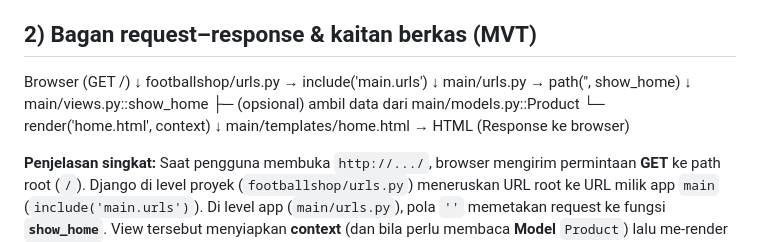
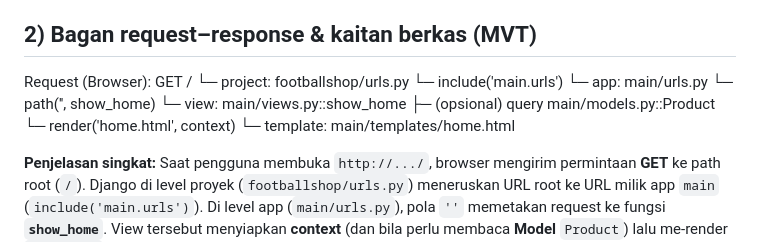
Before and after one commit to rivdy/footballshop, a Markdown page: README.md, the part around the change. Rendered like a GitHub page.

```diff
--- a/README.md
+++ b/README.md
@@ -19,17 +19,15 @@
    Menulis penjelasan langkah, bagan alur MVT, peran `settings.py`, migrasi, alasan memakai Django, dan feedback asdos.
 
 ## 2) Bagan request–response & kaitan berkas (MVT)
-Browser (GET /)
-  ↓
-footballshop/urls.py   → include('main.urls')
-  ↓
-main/urls.py           → path('', show_home)
-  ↓
-main/views.py::show_home
-  ├─ (opsional) ambil data dari main/models.py::Product
-  └─ render('home.html', context)
-  ↓
-main/templates/home.html   → HTML (Response ke browser)
+Request (Browser): GET /
+ └─ project: footballshop/urls.py
+     └─ include('main.urls')
+         └─ app: main/urls.py
+             └─ path('', show_home)
+                 └─ view: main/views.py::show_home
+                     ├─ (opsional) query main/models.py::Product
+                     └─ render('home.html', context)
+                         └─ template: main/templates/home.html
 
 **Penjelasan singkat:** Saat pengguna membuka `http://.../`, browser mengirim permintaan **GET** ke path root (`/`). Django di level proyek (`footballshop/urls.py`) meneruskan URL root ke URL milik app `main` (`include('main.urls')`). Di level app (`main/urls.py`), pola `''` memetakan request ke fungsi **`show_home`**. View tersebut menyiapkan **context** (dan bila perlu membaca **Model** `Product`) lalu me-render **`home.html`**. Hasil render dikirim kembali ke browser sebagai **response** (HTML) sehingga halaman tampil.
 
```
